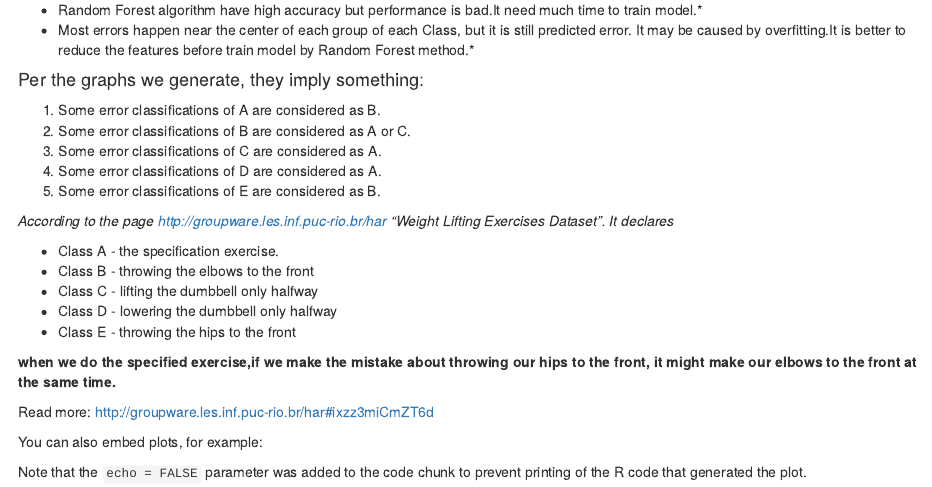
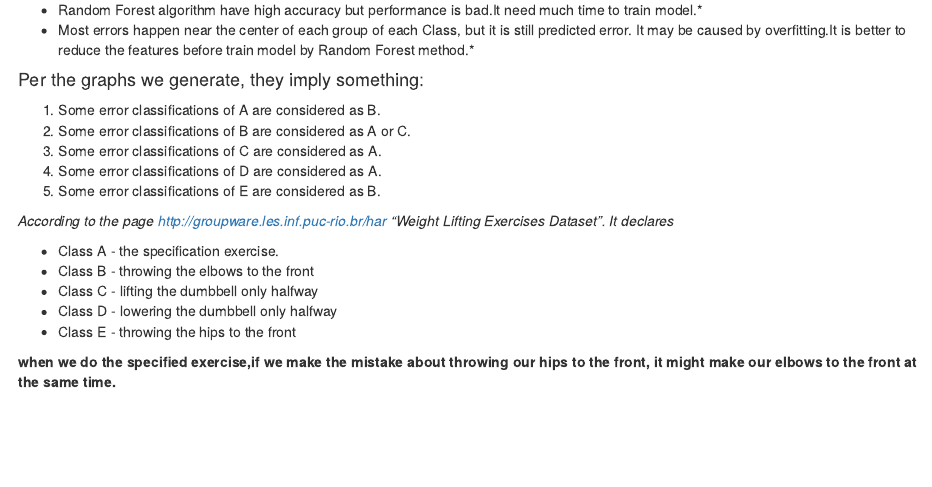
Before and after one commit to kshong/WLE, an R Markdown document (ml_report.Rmd): the page in a window 1100 px wide, from 6480 px down. The pictures show the output file ml_report.html that the author committed with the source, opened offline.

Commit message:
modify text

````diff
--- a/ml_report.Rmd
+++ b/ml_report.Rmd
@@ -134,11 +134,7 @@ qplot(accel_dumbbell_y, accel_forearm_z, colour=predict(modelFit_rf_70, testing_
 
 
 
-Read more: http://groupware.les.inf.puc-rio.br/har#ixzz3miCmZT6d
 
-
-
-You can also embed plots, for example:
 
 ```{r, echo=FALSE}
 
@@ -146,3 +142 @@ You can also embed plots, for example:
 ```
-
-Note that the `echo = FALSE` parameter was added to the code chunk to prevent printing of the R code that generated the plot.
````
Also changed, not shown: ml_report.html, ml_report.Rmd (2 more changed lines).
